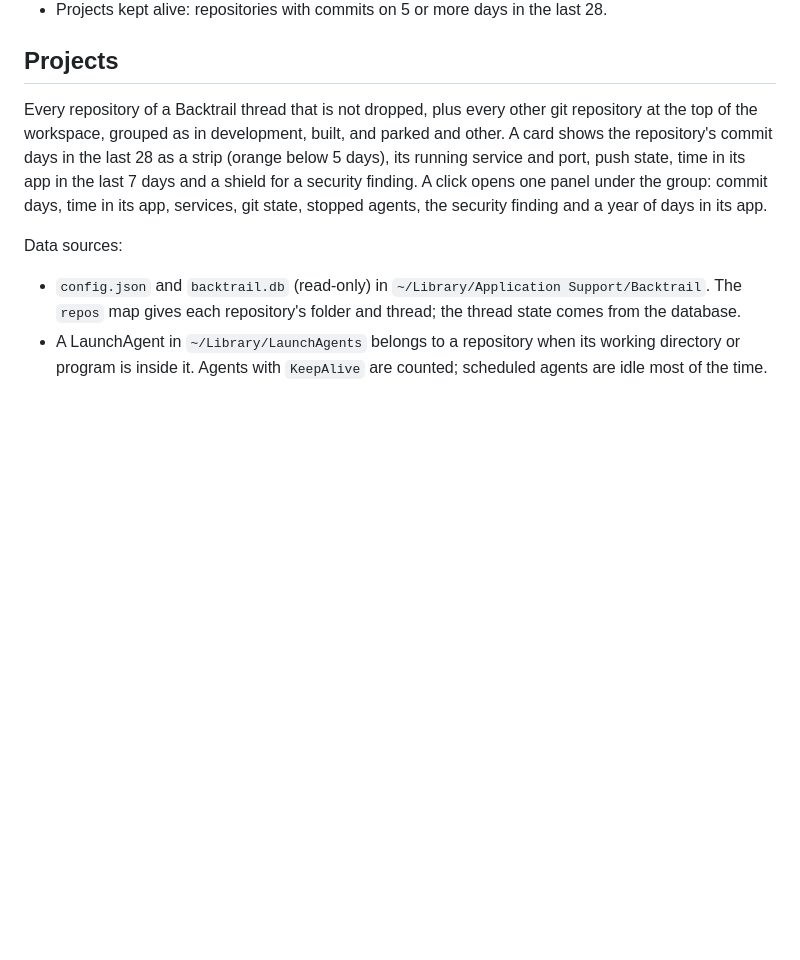
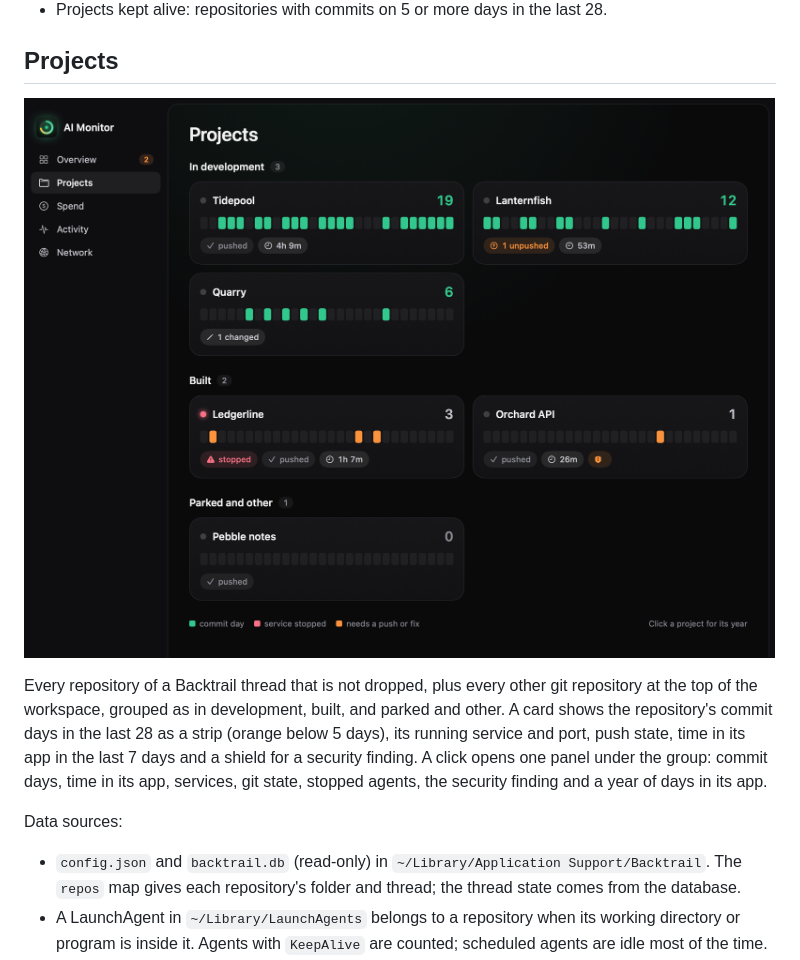
Before and after one commit to touhi99/aimon, a Markdown page: docs/tabs.md, the part around the change. Drawn GitHub-style; pictures changed too: docs/projects-dark.png; blank space fills up the shorter version.

```diff
--- a/docs/tabs.md
+++ b/docs/tabs.md
@@ -13,6 +13,8 @@ The plan ring, API spend this month, tokens in 7 days and failed tool calls in 2
 - Projects kept alive: repositories with commits on 5 or more days in the last 28.
 
 ## Projects
+
+![The Projects page](projects-dark.png)
 
 Every repository of a Backtrail thread that is not dropped, plus every other git repository at the top of the workspace, grouped as in development, built, and parked and other. A card shows the repository's commit days in the last 28 as a strip (orange below 5 days), its running service and port, push state, time in its app in the last 7 days and a shield for a security finding. A click opens one panel under the group: commit days, time in its app, services, git state, stopped agents, the security finding and a year of days in its app.
 
```
Also changed, not shown: README.md (+8 -8 lines), docs/security.md (+1 -1 lines), docs/popover-dark.png, 1 other file.
